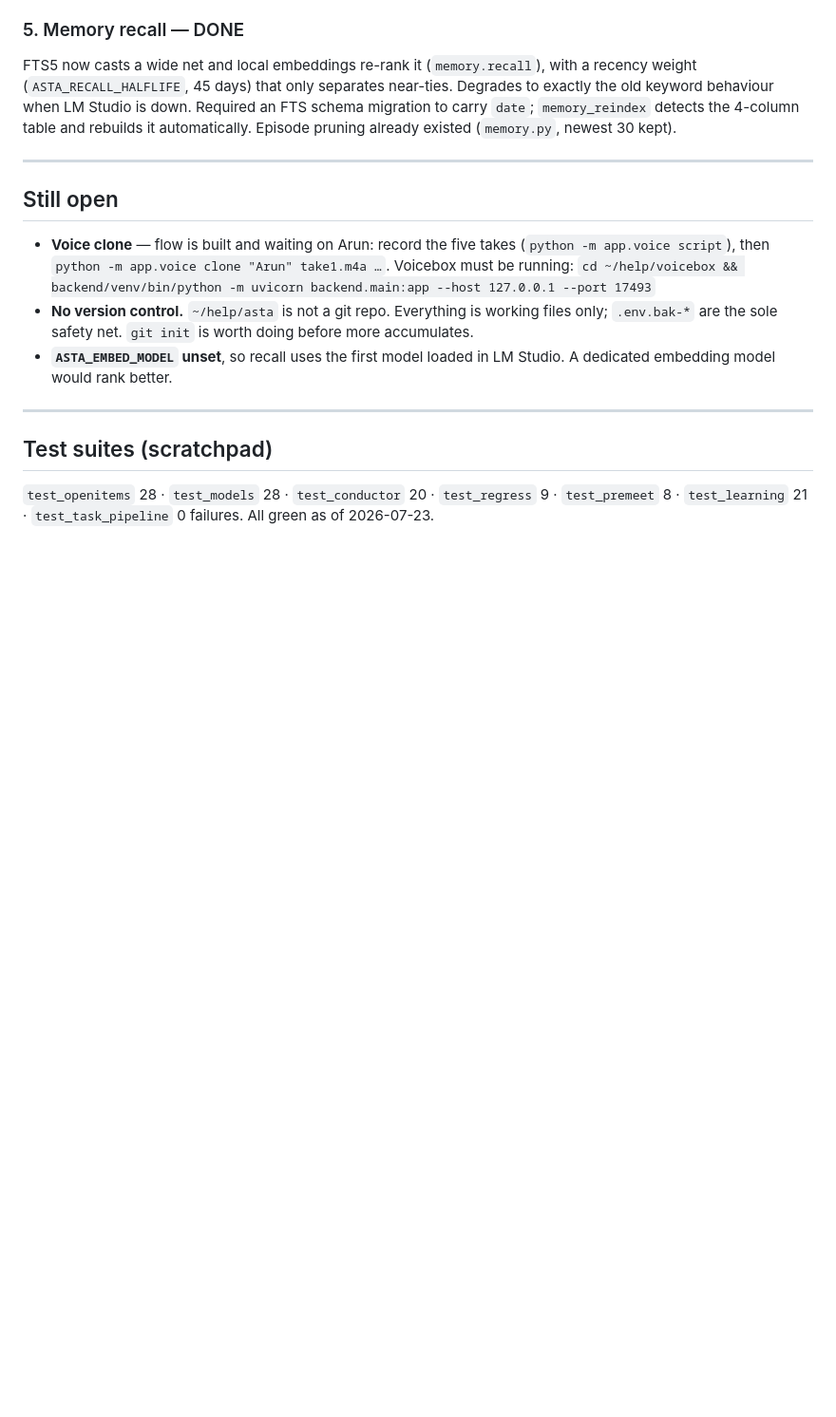
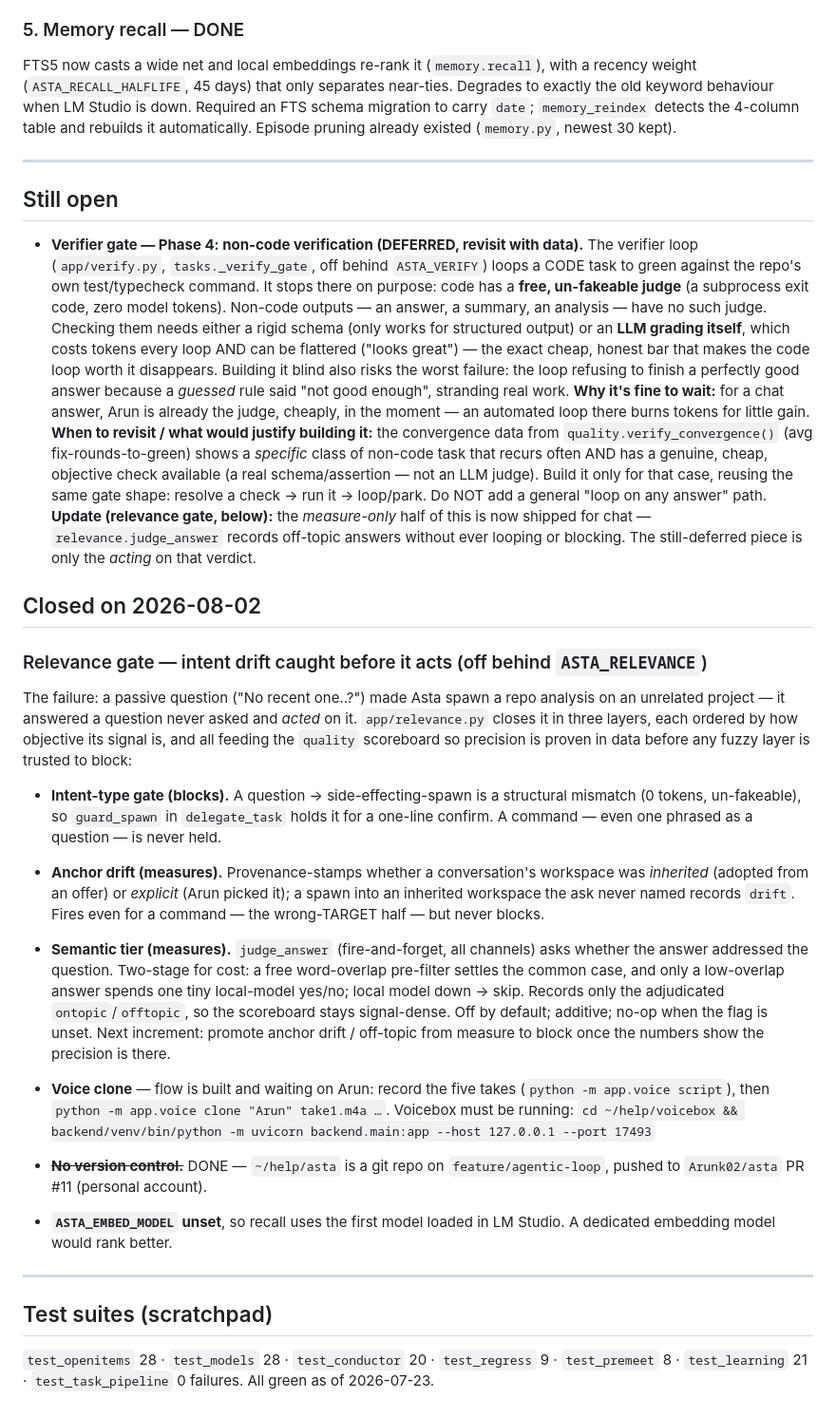
Before and after one commit to Arunk02/asta, a Markdown page: OPEN-ITEMS.md, the part around the change. Shown at 95% size. Rendered like a GitHub page; blank space fills up the shorter version.

Commit message:
Docs: record the relevance gate and update the non-code verification note
OPEN-ITEMS.md now documents the shipped relevance gate (three layers) and notes
that the measure-only half of the deferred non-code verification is now live via
relevance.judge_answer — only acting on that verdict remains deferred.

```diff
--- a/OPEN-ITEMS.md
+++ b/OPEN-ITEMS.md
@@ -53,13 +53,58 @@ Episode pruning already existed (`memory.py`, newest 30 kept).
 
 ## Still open
 
+- **Verifier gate — Phase 4: non-code verification (DEFERRED, revisit with data).**
+  The verifier loop (`app/verify.py`, `tasks._verify_gate`, off behind `ASTA_VERIFY`)
+  loops a CODE task to green against the repo's own test/typecheck command. It stops
+  there on purpose: code has a **free, un-fakeable judge** (a subprocess exit code,
+  zero model tokens). Non-code outputs — an answer, a summary, an analysis — have no
+  such judge. Checking them needs either a rigid schema (only works for structured
+  output) or an **LLM grading itself**, which costs tokens every loop AND can be
+  flattered ("looks great") — the exact cheap, honest bar that makes the code loop
+  worth it disappears. Building it blind also risks the worst failure: the loop
+  refusing to finish a perfectly good answer because a *guessed* rule said "not good
+  enough", stranding real work.
+  **Why it's fine to wait:** for a chat answer, Arun is already the judge, cheaply,
+  in the moment — an automated loop there burns tokens for little gain.
+  **When to revisit / what would justify building it:** the convergence data from
+  `quality.verify_convergence()` (avg fix-rounds-to-green) shows a *specific* class
+  of non-code task that recurs often AND has a genuine, cheap, objective check
+  available (a real schema/assertion — not an LLM judge). Build it only for that
+  case, reusing the same gate shape: resolve a check → run it → loop/park. Do NOT
+  add a general "loop on any answer" path.
+  **Update (relevance gate, below):** the *measure-only* half of this is now shipped
+  for chat — `relevance.judge_answer` records off-topic answers without ever looping
+  or blocking. The still-deferred piece is only the *acting* on that verdict.
+
+## Closed on 2026-08-02
+
+### Relevance gate — intent drift caught before it acts (off behind `ASTA_RELEVANCE`)
+The failure: a passive question ("No recent one..?") made Asta spawn a repo analysis
+on an unrelated project — it answered a question never asked and *acted* on it.
+`app/relevance.py` closes it in three layers, each ordered by how objective its signal
+is, and all feeding the `quality` scoreboard so precision is proven in data before any
+fuzzy layer is trusted to block:
+- **Intent-type gate (blocks).** A question → side-effecting-spawn is a structural
+  mismatch (0 tokens, un-fakeable), so `guard_spawn` in `delegate_task` holds it for a
+  one-line confirm. A command — even one phrased as a question — is never held.
+- **Anchor drift (measures).** Provenance-stamps whether a conversation's workspace was
+  *inherited* (adopted from an offer) or *explicit* (Arun picked it); a spawn into an
+  inherited workspace the ask never named records `drift`. Fires even for a command —
+  the wrong-TARGET half — but never blocks.
+- **Semantic tier (measures).** `judge_answer` (fire-and-forget, all channels) asks
+  whether the answer addressed the question. Two-stage for cost: a free word-overlap
+  pre-filter settles the common case, and only a low-overlap answer spends one tiny
+  local-model yes/no; local model down → skip. Records only the adjudicated
+  `ontopic`/`offtopic`, so the scoreboard stays signal-dense.
+Off by default; additive; no-op when the flag is unset. Next increment: promote anchor
+drift / off-topic from measure to block once the numbers show the precision is there.
+
 - **Voice clone** — flow is built and waiting on Arun: record the five takes
   (`python -m app.voice script`), then
   `python -m app.voice clone "Arun" take1.m4a …`. Voicebox must be running:
   `cd ~/help/voicebox && backend/venv/bin/python -m uvicorn backend.main:app --host 127.0.0.1 --port 17493`
-- **No version control.** `~/help/asta` is not a git repo. Everything is
-  working files only; `.env.bak-*` are the sole safety net. `git init` is
-  worth doing before more accumulates.
+- ~~**No version control.**~~ DONE — `~/help/asta` is a git repo on
+  `feature/agentic-loop`, pushed to `Arunk02/asta` PR #11 (personal account).
 - **`ASTA_EMBED_MODEL` unset**, so recall uses the first model loaded in LM
   Studio. A dedicated embedding model would rank better.
 
```
